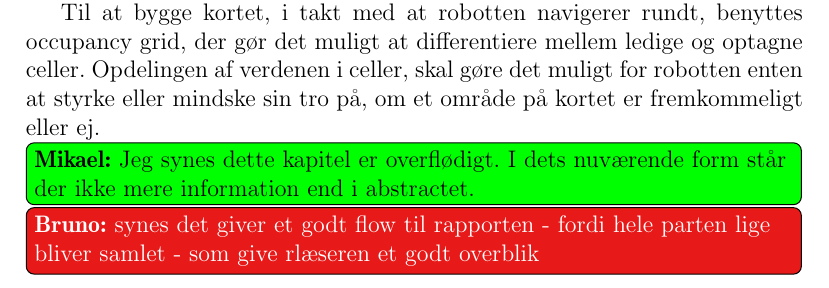
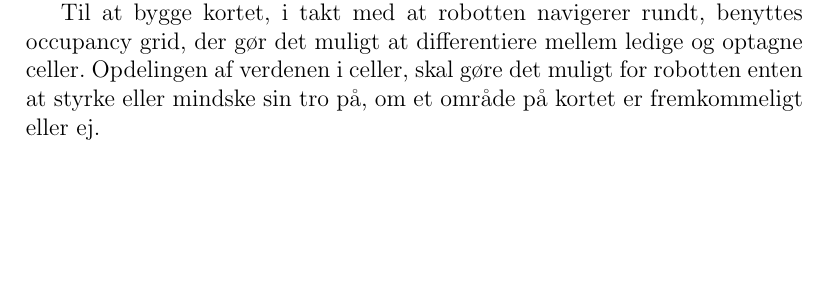
Before and after one commit to Thalmann/sw505-rapport, a LaTeX thesis (main.tex, which reads indhold/opsummering_losningsmetode.tex): part of page 42 of 115, cut so that both start at the same text, the shorter picture padded with empty space. Compiled offline with pdfLaTeX.

Commit message:
Fjernet todo til opsummering af valg af løsningsmetode

```diff
--- a/indhold/opsummering_losningsmetode.tex
+++ b/indhold/opsummering_losningsmetode.tex
@@ -7,5 +7,3 @@ PCen skal være tilkoblet en Microsoft Kinect og skal via colortracking med Kine
 
 Til at bygge kortet, i takt med at robotten navigerer rundt, benyttes occupancy grid, der gør det muligt at differentiere mellem ledige og optagne celler.
 Opdelingen af verdenen i celler, skal gøre det muligt for robotten enten at styrke eller mindske sin tro på, om et område på kortet er fremkommeligt eller ej.
-\mikael{Jeg synes dette kapitel er overflødigt. I dets nuværende form står der ikke mere information end i abstractet.}
-\bruno{synes det giver et godt flow til rapporten - fordi hele parten lige bliver samlet - som give rlæseren et godt overblik}
```
